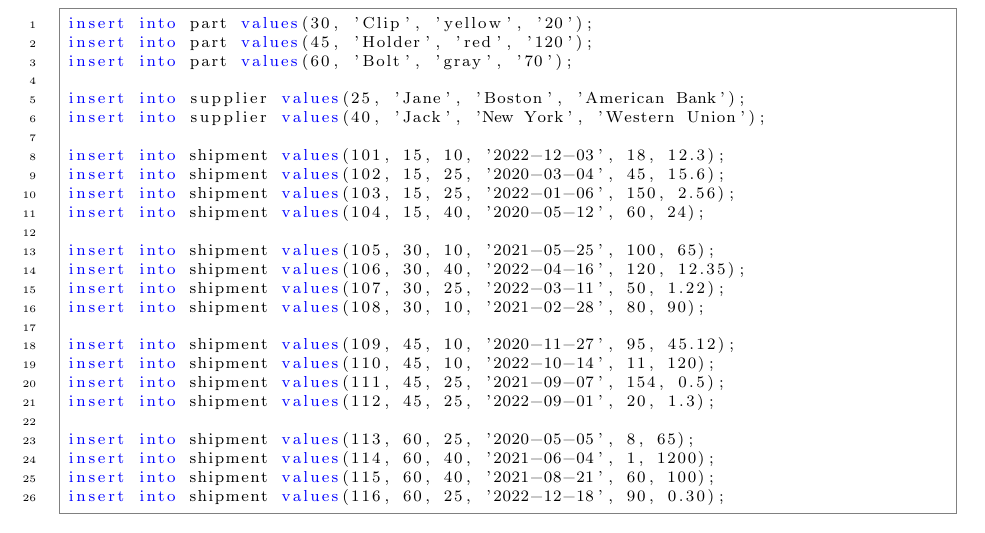
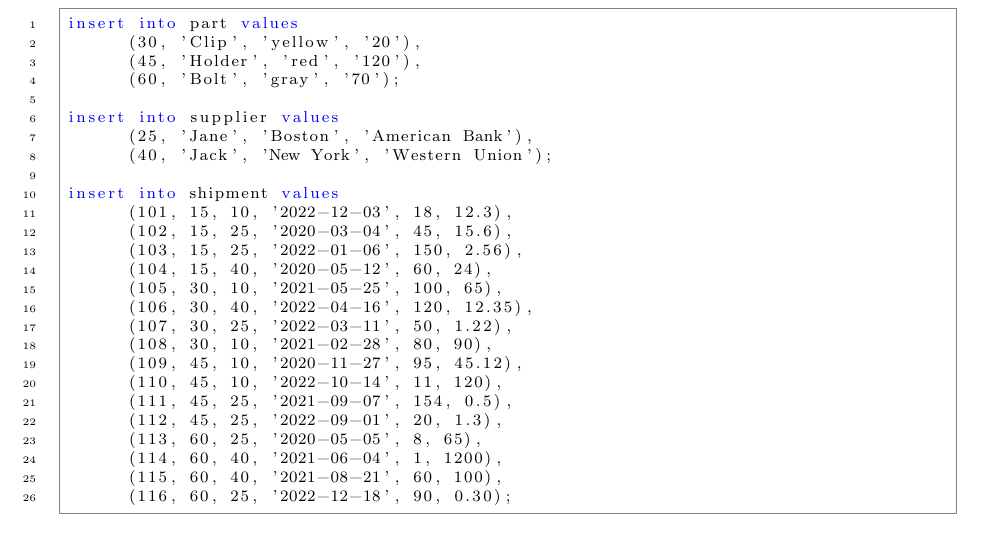
Before and after one commit to shashankp28/DBIS-2022, a LaTeX problem sheet (DBIS-Lab/Assignment_3/Document/main.tex): part of page 4 of 7, cut so that both start at the same text. Compiled offline with pdfLaTeX.

Commit message:
Fixed Formatting

```diff
--- a/DBIS-Lab/Assignment_3/Document/main.tex
+++ b/DBIS-Lab/Assignment_3/Document/main.tex
@@ -181,32 +181,32 @@ insert into shipment values(20, 15, 10, '2022-09-03', 50, 10);
 Inserted multiple data points into each table. Referencial and Integrety constraints
 were taken care of before inserting.
 \begin{lstlisting}[language=sql]
-insert into part values(30, 'Clip', 'yellow', '20');
-insert into part values(45, 'Holder', 'red', '120');
-insert into part values(60, 'Bolt', 'gray', '70');
+insert into part values
+      (30, 'Clip', 'yellow', '20'),
+      (45, 'Holder', 'red', '120'),
+      (60, 'Bolt', 'gray', '70');
 
-insert into supplier values(25, 'Jane', 'Boston', 'American Bank');
-insert into supplier values(40, 'Jack', 'New York', 'Western Union');
+insert into supplier values
+      (25, 'Jane', 'Boston', 'American Bank'),
+      (40, 'Jack', 'New York', 'Western Union');
 
-insert into shipment values(101, 15, 10, '2022-12-03', 18, 12.3);
-insert into shipment values(102, 15, 25, '2020-03-04', 45, 15.6);
-insert into shipment values(103, 15, 25, '2022-01-06', 150, 2.56);
-insert into shipment values(104, 15, 40, '2020-05-12', 60, 24);
-
-insert into shipment values(105, 30, 10, '2021-05-25', 100, 65);
-insert into shipment values(106, 30, 40, '2022-04-16', 120, 12.35);
-insert into shipment values(107, 30, 25, '2022-03-11', 50, 1.22);
-insert into shipment values(108, 30, 10, '2021-02-28', 80, 90);
-
-insert into shipment values(109, 45, 10, '2020-11-27', 95, 45.12);
-insert into shipment values(110, 45, 10, '2022-10-14', 11, 120);
-insert into shipment values(111, 45, 25, '2021-09-07', 154, 0.5);
-insert into shipment values(112, 45, 25, '2022-09-01', 20, 1.3);
-
-insert into shipment values(113, 60, 25, '2020-05-05', 8, 65);
-insert into shipment values(114, 60, 40, '2021-06-04', 1, 1200);
-insert into shipment values(115, 60, 40, '2021-08-21', 60, 100);
-insert into shipment values(116, 60, 25, '2022-12-18', 90, 0.30);
+insert into shipment values
+      (101, 15, 10, '2022-12-03', 18, 12.3),
+      (102, 15, 25, '2020-03-04', 45, 15.6),
+      (103, 15, 25, '2022-01-06', 150, 2.56),
+      (104, 15, 40, '2020-05-12', 60, 24),
+      (105, 30, 10, '2021-05-25', 100, 65),
+      (106, 30, 40, '2022-04-16', 120, 12.35),
+      (107, 30, 25, '2022-03-11', 50, 1.22),
+      (108, 30, 10, '2021-02-28', 80, 90),
+      (109, 45, 10, '2020-11-27', 95, 45.12),
+      (110, 45, 10, '2022-10-14', 11, 120),
+      (111, 45, 25, '2021-09-07', 154, 0.5),
+      (112, 45, 25, '2022-09-01', 20, 1.3),
+      (113, 60, 25, '2020-05-05', 8, 65),
+      (114, 60, 40, '2021-06-04', 1, 1200),
+      (115, 60, 40, '2021-08-21', 60, 100),
+      (116, 60, 25, '2022-12-18', 90, 0.30);
 \end{lstlisting}
 \newpage
 \begin{figure}[!ht]
```
Also changed, not shown: DBIS-Lab/Assignment_3/Document/main.pdf, 1 other file.
